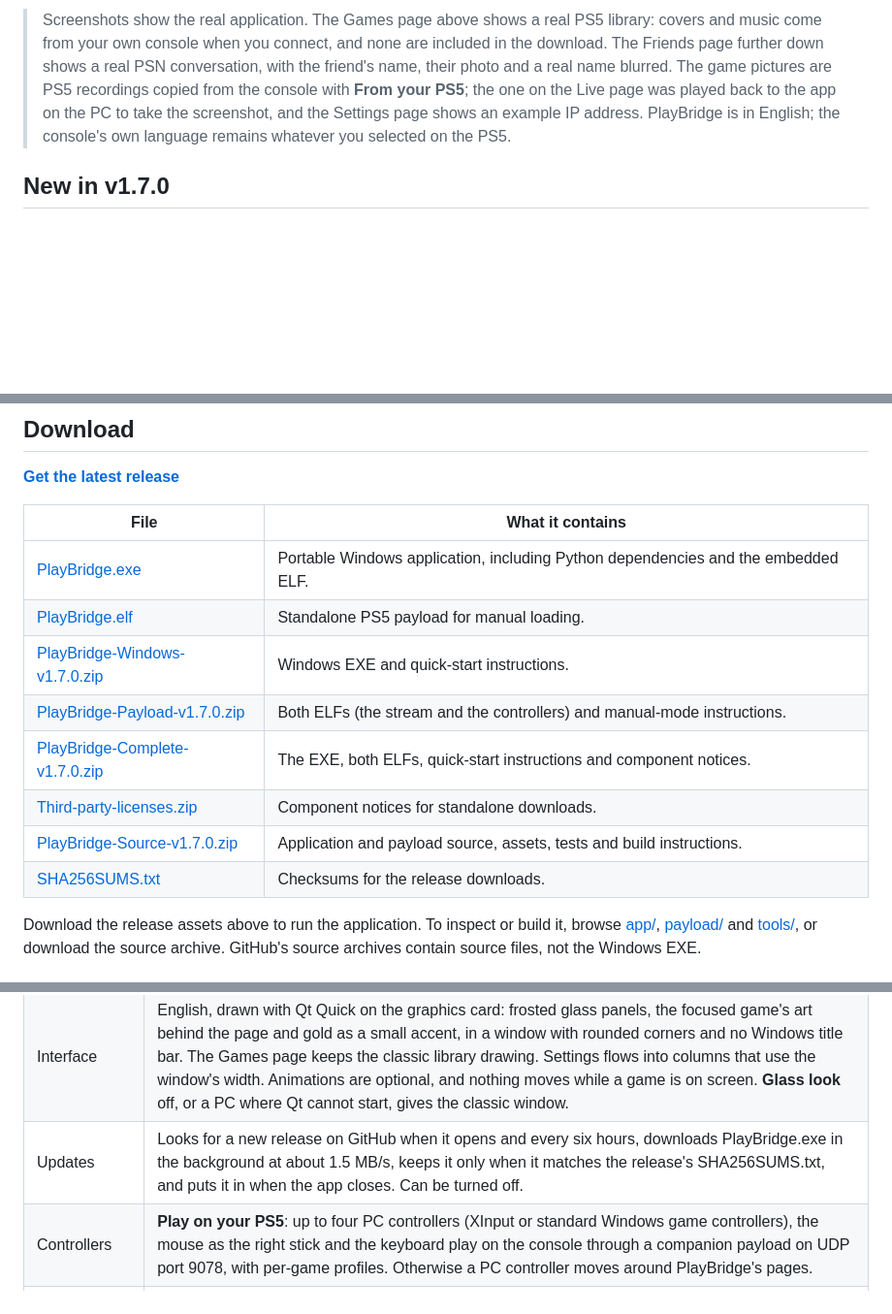
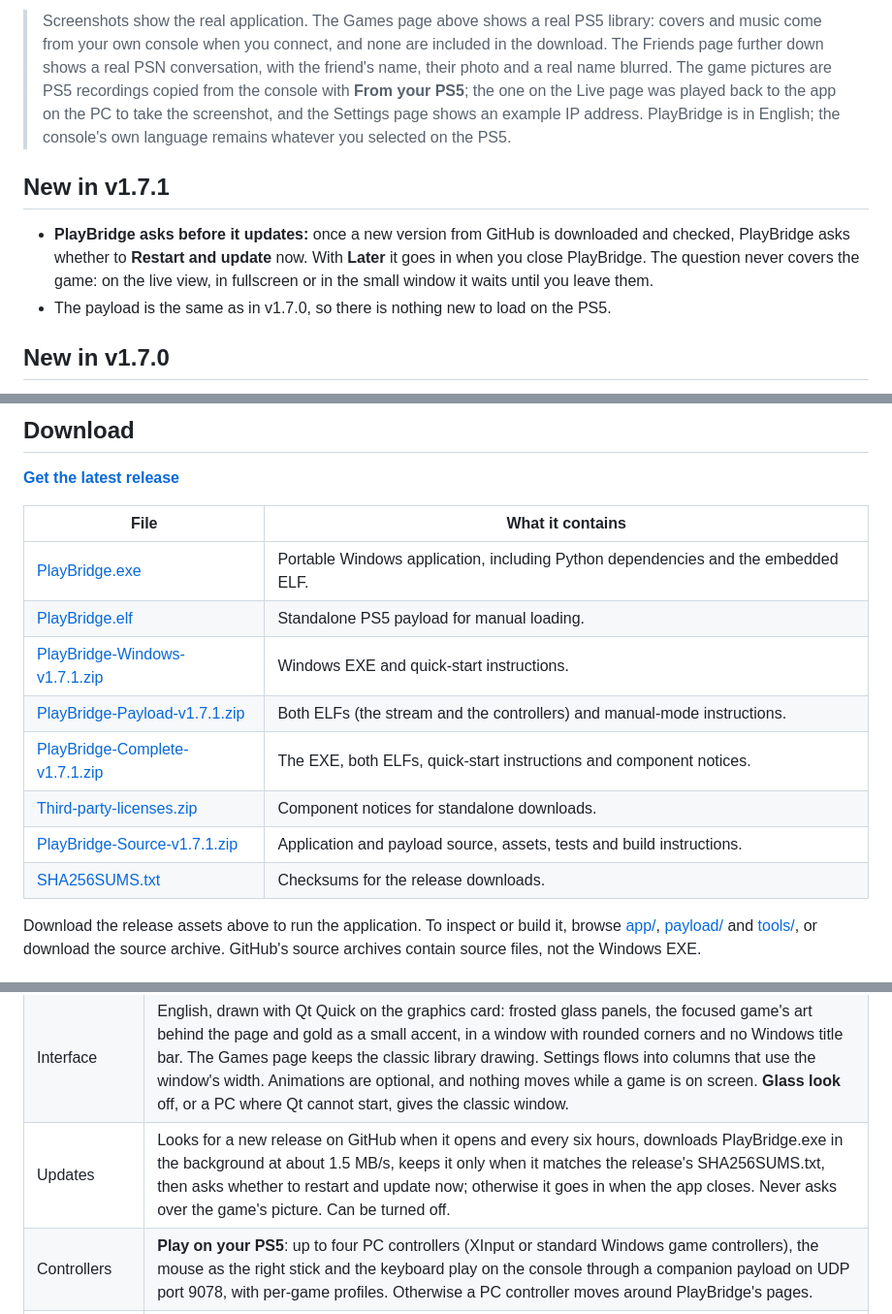
Before and after one commit to ramalhoboss/PlayBridge, a Markdown page: README.md, 3 parts joined by grey strips. Shown at 97% size. Rendered like a GitHub page; blank space fills up the shorter version.

Commit message:
Release PlayBridge 1.7.1: ask before updating
README: New in v1.7.1, download links and badge for v1.7.1, the
update question in the features table, and the release history.

```diff
--- a/README.md
+++ b/README.md
@@ -20,6 +20,11 @@ No HDMI capture card. No official Remote Play client or PSN Remote Play pairing.
 <p align="center"><img src="docs/images/playbridge-games.jpg" alt="PlayBridge Games page with a row of game and homebrew tiles, the selected app's art filling the window, its title, a Play button and cards for play time, size, a 4K 60 fps stream and console temperature, and the signed-in PSN player in the top bar" width="100%"></p>
 
 > Screenshots show the real application. The Games page above shows a real PS5 library: covers and music come from your own console when you connect, and none are included in the download. The Friends page further down shows a real PSN conversation, with the friend's name, their photo and a real name blurred. The game pictures are PS5 recordings copied from the console with **From your PS5**; the one on the Live page was played back to the app on the PC to take the screenshot, and the Settings page shows an example IP address. PlayBridge is in English; the console's own language remains whatever you selected on the PS5.
+
+## New in v1.7.1
+
+- **PlayBridge asks before it updates:** once a new version from GitHub is downloaded and checked, PlayBridge asks whether to **Restart and update** now. With **Later** it goes in when you close PlayBridge. The question never covers the game: on the live view, in fullscreen or in the small window it waits until you leave them.
+- The payload is the same as in v1.7.0, so there is nothing new to load on the PS5.
 
 ## New in v1.7.0
 
@@ -62,14 +67,14 @@ Earlier versions are described in the [changelog](CHANGELOG.md).
 
 | File | What it contains |
 |---|---|
-| [PlayBridge.exe](https://github.com/ramalhoboss/PlayBridge/releases/download/v1.7.0/PlayBridge.exe) | Portable Windows application, including Python dependencies and the embedded ELF. |
-| [PlayBridge.elf](https://github.com/ramalhoboss/PlayBridge/releases/download/v1.7.0/PlayBridge.elf) | Standalone PS5 payload for manual loading. |
-| [PlayBridge-Windows-v1.7.0.zip](https://github.com/ramalhoboss/PlayBridge/releases/download/v1.7.0/PlayBridge-Windows-v1.7.0.zip) | Windows EXE and quick-start instructions. |
-| [PlayBridge-Payload-v1.7.0.zip](https://github.com/ramalhoboss/PlayBridge/releases/download/v1.7.0/PlayBridge-Payload-v1.7.0.zip) | Both ELFs (the stream and the controllers) and manual-mode instructions. |
-| [PlayBridge-Complete-v1.7.0.zip](https://github.com/ramalhoboss/PlayBridge/releases/download/v1.7.0/PlayBridge-Complete-v1.7.0.zip) | The EXE, both ELFs, quick-start instructions and component notices. |
-| [Third-party-licenses.zip](https://github.com/ramalhoboss/PlayBridge/releases/download/v1.7.0/Third-party-licenses.zip) | Component notices for standalone downloads. |
-| [PlayBridge-Source-v1.7.0.zip](https://github.com/ramalhoboss/PlayBridge/releases/download/v1.7.0/PlayBridge-Source-v1.7.0.zip) | Application and payload source, assets, tests and build instructions. |
-| [SHA256SUMS.txt](https://github.com/ramalhoboss/PlayBridge/releases/download/v1.7.0/SHA256SUMS.txt) | Checksums for the release downloads. |
+| [PlayBridge.exe](https://github.com/ramalhoboss/PlayBridge/releases/download/v1.7.1/PlayBridge.exe) | Portable Windows application, including Python dependencies and the embedded ELF. |
+| [PlayBridge.elf](https://github.com/ramalhoboss/PlayBridge/releases/download/v1.7.1/PlayBridge.elf) | Standalone PS5 payload for manual loading. |
+| [PlayBridge-Windows-v1.7.1.zip](https://github.com/ramalhoboss/PlayBridge/releases/download/v1.7.1/PlayBridge-Windows-v1.7.1.zip) | Windows EXE and quick-start instructions. |
+| [PlayBridge-Payload-v1.7.1.zip](https://github.com/ramalhoboss/PlayBridge/releases/download/v1.7.1/PlayBridge-Payload-v1.7.1.zip) | Both ELFs (the stream and the controllers) and manual-mode instructions. |
+| [PlayBridge-Complete-v1.7.1.zip](https://github.com/ramalhoboss/PlayBridge/releases/download/v1.7.1/PlayBridge-Complete-v1.7.1.zip) | The EXE, both ELFs, quick-start instructions and component notices. |
+| [Third-party-licenses.zip](https://github.com/ramalhoboss/PlayBridge/releases/download/v1.7.1/Third-party-licenses.zip) | Component notices for standalone downloads. |
+| [PlayBridge-Source-v1.7.1.zip](https://github.com/ramalhoboss/PlayBridge/releases/download/v1.7.1/PlayBridge-Source-v1.7.1.zip) | Application and payload source, assets, tests and build instructions. |
+| [SHA256SUMS.txt](https://github.com/ramalhoboss/PlayBridge/releases/download/v1.7.1/SHA256SUMS.txt) | Checksums for the release downloads. |
 
 Download the release assets above to run the application. To inspect or build it, browse [app/](app/), [payload/](payload/) and [tools/](tools/), or download the source archive. GitHub's source archives contain source files, not the Windows EXE.
 
@@ -269,7 +274,7 @@ The standalone ELF waits for one viewer per execution. After ending a manual ses
 | Small window | The game in a small window that stays above other windows (Ctrl+M). |
 | Diagnostics | Session panel and status line, plus an exported ZIP without IP addresses, device names, file paths or logs. |
 | Interface | English, drawn with Qt Quick on the graphics card: frosted glass panels, the focused game's art behind the page and gold as a small accent, in a window with rounded corners and no Windows title bar. The Games page keeps the classic library drawing. Settings flows into columns that use the window's width. Animations are optional, and nothing moves while a game is on screen. **Glass look** off, or a PC where Qt cannot start, gives the classic window. |
-| Updates | Looks for a new release on GitHub when it opens and every six hours, downloads PlayBridge.exe in the background at about 1.5 MB/s, keeps it only when it matches the release's SHA256SUMS.txt, and puts it in when the app closes. Can be turned off. |
+| Updates | Looks for a new release on GitHub when it opens and every six hours, downloads PlayBridge.exe in the background at about 1.5 MB/s, keeps it only when it matches the release's SHA256SUMS.txt, then asks whether to restart and update now; otherwise it goes in when the app closes. Never asks over the game's picture. Can be turned off. |
 | Controllers | **Play on your PS5**: up to four PC controllers (XInput or standard Windows game controllers), the mouse as the right stick and the keyboard play on the console through a companion payload on UDP port 9078, with per-game profiles. Otherwise a PC controller moves around PlayBridge's pages. |
 | PlayStation Network | Friends with their status and game, friend requests, direct and group messages with pictures, reactions, delete and remove, alerts, and the player in the top bar. The sign-in is kept encrypted with Windows DPAPI. |
 | Trophies and stats | Trophies from the console's own files and from PSN, compared with a friend's, with guides and a clip kept when one unlocks. Play time by session, week, game and year. |
```
Also changed, not shown: other parts of README.md (+2 -1 lines), docs/images/badge-download.png.
